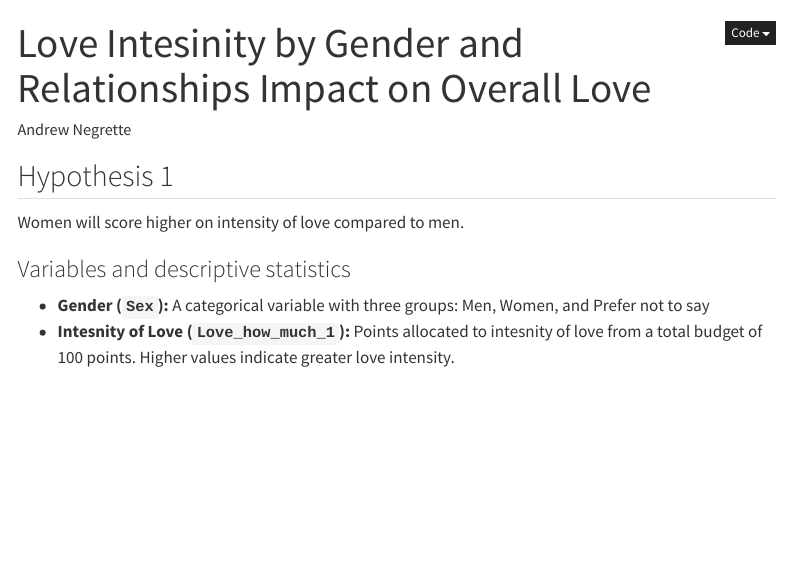
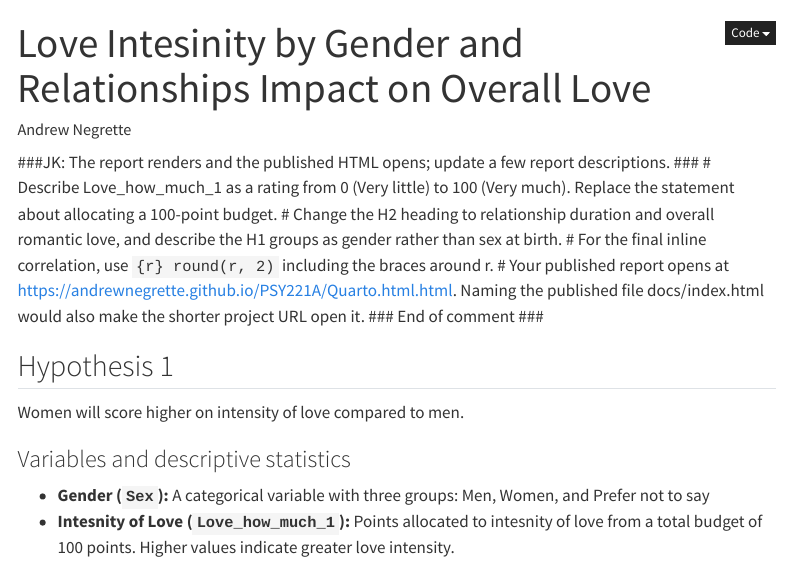
Before and after one commit to AndrewNegrette/PSY221A, a Quarto document (Quarto.html.qmd): the page in a window 1100 px wide, from its top. Rendered offline with R 4.5, knitr and Pandoc in place of Quarto, with nearby package versions; code that draws random numbers runs with fixed seeds of ours; some code elsewhere in the file could not run offline; menus at the side of the page are left out.

Commit message:
John: Please read my Quarto comments and revise accordingly.

````diff
--- a/Quarto.html.qmd
+++ b/Quarto.html.qmd
@@ -11,6 +11,14 @@ execute:
 editor_options:
   chunk_output_type: console
 ---
+
+###JK: The report renders and the published HTML opens; update a few report descriptions. ###
+# Describe Love_how_much_1 as a rating from 0 (Very little) to 100 (Very much). Replace the statement about allocating a 100-point budget.
+# Change the H2 heading to relationship duration and overall romantic love, and describe the H1 groups as gender rather than sex at birth.
+# For the final inline correlation, use `{r} round(r, 2)` including the braces around r.
+# Your published report opens at https://andrewnegrette.github.io/PSY221A/Quarto.html.html. Naming the published file docs/index.html would also make the shorter project URL open it.
+###  End of comment ###
+
 
 ```{r}
 #| label: load-data
````
